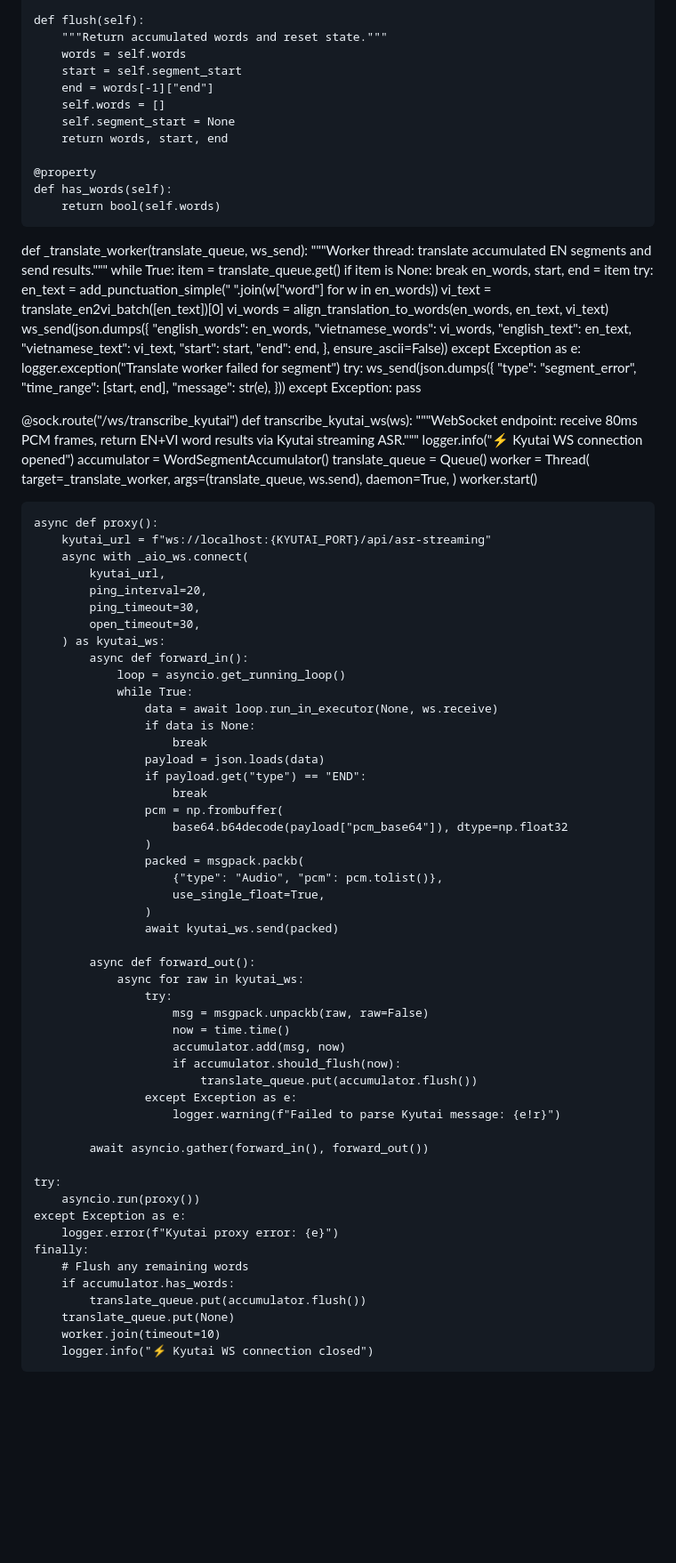
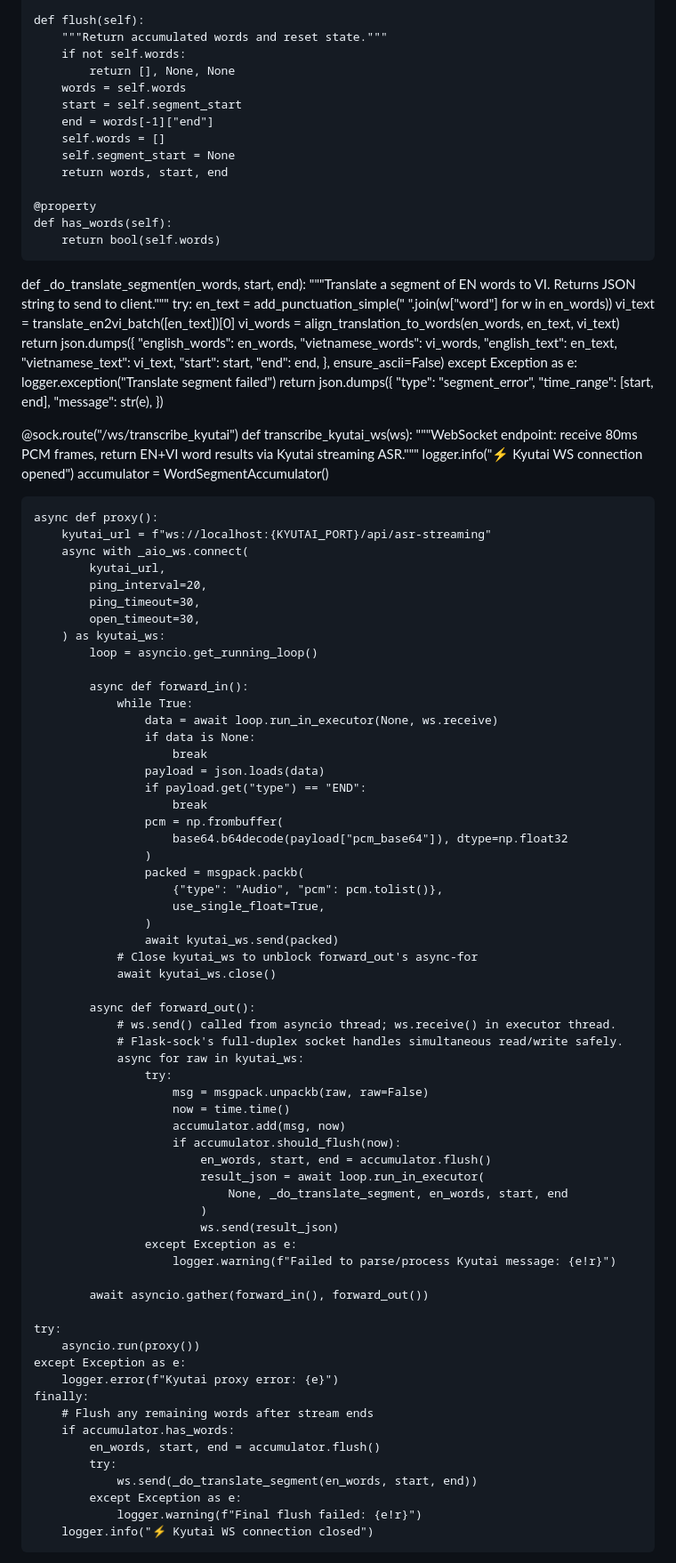
Before and after one commit to SonDinh1129/subtitle-project, a Markdown page: colab.md, the part around one of its changes. Shown at 89% size. Drawn GitHub-style; blank space fills up the shorter version.

Commit message:
fix: redesign transcribe_kyutai to eliminate worker thread, fix gather deadlock
Co-Authored-By: Claude Sonnet 4.6 <noreply@anthropic.com>

```diff
--- a/colab.md
+++ b/colab.md
@@ -484,6 +480,8 @@ class WordSegmentAccumulator:
 
     def flush(self):
         """Return accumulated words and reset state."""
+        if not self.words:
+            return [], None, None
         words = self.words
         start = self.segment_start
         end = words[-1]["end"]
@@ -496,35 +494,27 @@ class WordSegmentAccumulator:
         return bool(self.words)
 
 
-def _translate_worker(translate_queue, ws_send):
-    """Worker thread: translate accumulated EN segments and send results."""
-    while True:
-        item = translate_queue.get()
-        if item is None:
-            break
-        en_words, start, end = item
-        try:
-            en_text = add_punctuation_simple(" ".join(w["word"] for w in en_words))
-            vi_text = translate_en2vi_batch([en_text])[0]
-            vi_words = align_translation_to_words(en_words, en_text, vi_text)
-            ws_send(json.dumps({
-                "english_words": en_words,
-                "vietnamese_words": vi_words,
-                "english_text": en_text,
-                "vietnamese_text": vi_text,
-                "start": start,
-                "end": end,
-            }, ensure_ascii=False))
-        except Exception as e:
-            logger.exception("Translate worker failed for segment")
-            try:
-                ws_send(json.dumps({
-                    "type": "segment_error",
-                    "time_range": [start, end],
-                    "message": str(e),
-                }))
-            except Exception:
-                pass
+def _do_translate_segment(en_words, start, end):
+    """Translate a segment of EN words to VI. Returns JSON string to send to client."""
+    try:
+        en_text = add_punctuation_simple(" ".join(w["word"] for w in en_words))
+        vi_text = translate_en2vi_batch([en_text])[0]
+        vi_words = align_translation_to_words(en_words, en_text, vi_text)
+        return json.dumps({
+            "english_words": en_words,
+            "vietnamese_words": vi_words,
+            "english_text": en_text,
+            "vietnamese_text": vi_text,
+            "start": start,
+            "end": end,
+        }, ensure_ascii=False)
+    except Exception as e:
+        logger.exception("Translate segment failed")
+        return json.dumps({
+            "type": "segment_error",
+            "time_range": [start, end],
+            "message": str(e),
+        })
 
 
 @sock.route("/ws/transcribe_kyutai")
@@ -532,13 +522,6 @@ def transcribe_kyutai_ws(ws):
     """WebSocket endpoint: receive 80ms PCM frames, return EN+VI word results via Kyutai streaming ASR."""
     logger.info("⚡ Kyutai WS connection opened")
     accumulator = WordSegmentAccumulator()
-    translate_queue = Queue()
-    worker = Thread(
-        target=_translate_worker,
-        args=(translate_queue, ws.send),
-        daemon=True,
-    )
-    worker.start()
 
     async def proxy():
         kyutai_url = f"ws://localhost:{KYUTAI_PORT}/api/asr-streaming"
@@ -548,8 +531,9 @@ def transcribe_kyutai_ws(ws):
             ping_timeout=30,
             open_timeout=30,
         ) as kyutai_ws:
+            loop = asyncio.get_running_loop()
+
             async def forward_in():
-                loop = asyncio.get_running_loop()
                 while True:
                     data = await loop.run_in_executor(None, ws.receive)
                     if data is None:
@@ -565,17 +549,25 @@ def transcribe_kyutai_ws(ws):
                         use_single_float=True,
                     )
                     await kyutai_ws.send(packed)
+                # Close kyutai_ws to unblock forward_out's async-for
+                await kyutai_ws.close()
 
             async def forward_out():
+                # ws.send() called from asyncio thread; ws.receive() in executor thread.
+                # Flask-sock's full-duplex socket handles simultaneous read/write safely.
                 async for raw in kyutai_ws:
                     try:
                         msg = msgpack.unpackb(raw, raw=False)
                         now = time.time()
                         accumulator.add(msg, now)
                         if accumulator.should_flush(now):
-                            translate_queue.put(accumulator.flush())
+                            en_words, start, end = accumulator.flush()
+                            result_json = await loop.run_in_executor(
+                                None, _do_translate_segment, en_words, start, end
+                            )
+                            ws.send(result_json)
                     except Exception as e:
-                        logger.warning(f"Failed to parse Kyutai message: {e!r}")
+                        logger.warning(f"Failed to parse/process Kyutai message: {e!r}")
 
             await asyncio.gather(forward_in(), forward_out())
 
@@ -584,11 +576,13 @@ def transcribe_kyutai_ws(ws):
     except Exception as e:
         logger.error(f"Kyutai proxy error: {e}")
     finally:
-        # Flush any remaining words
+        # Flush any remaining words after stream ends
         if accumulator.has_words:
-            translate_queue.put(accumulator.flush())
-        translate_queue.put(None)
-        worker.join(timeout=10)
+            en_words, start, end = accumulator.flush()
+            try:
+                ws.send(_do_translate_segment(en_words, start, end))
+            except Exception as e:
+                logger.warning(f"Final flush failed: {e!r}")
         logger.info("⚡ Kyutai WS connection closed")
 
 
```
Also changed, not shown: other parts of colab.md (+1 -5 lines).
